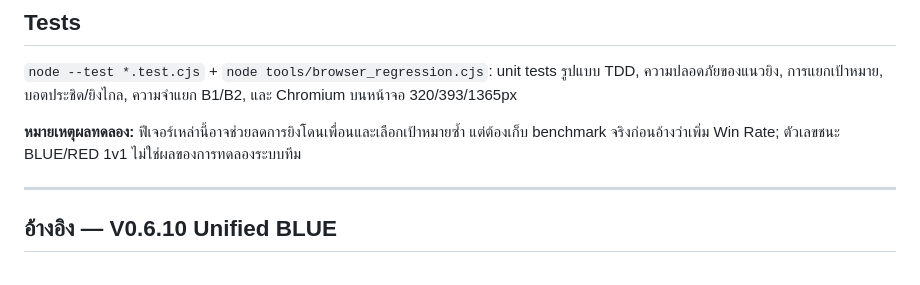
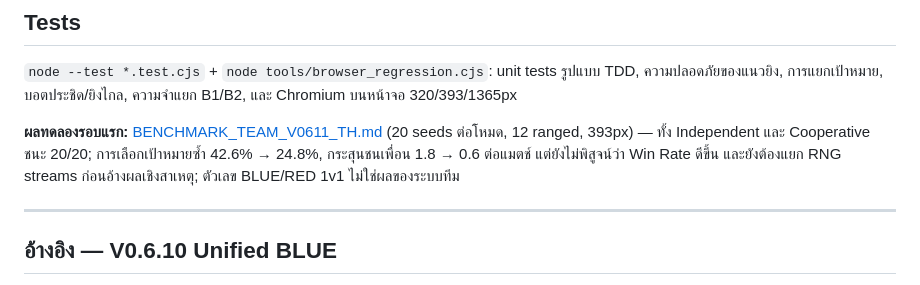
Before and after one commit to nustanakritwithai/RRT-Game-Lab, a Markdown page: README.md, the part around the change. GitHub-like rendering.

Commit message:
docs(v0.6.11): link measured team simulation, keep uncertainty and causal limits explicit

```diff
--- a/README.md
+++ b/README.md
@@ -21,7 +21,7 @@
 
 `node --test *.test.cjs` + `node tools/browser_regression.cjs`: unit tests รูปแบบ TDD, ความปลอดภัยของแนวยิง, การแยกเป้าหมาย, บอตประชิด/ยิงไกล, ความจำแยก B1/B2, และ Chromium บนหน้าจอ 320/393/1365px
 
-**หมายเหตุผลทดลอง:** ฟีเจอร์เหล่านี้อาจช่วยลดการยิงโดนเพื่อนและเลือกเป้าหมายซ้ำ แต่ต้องเก็บ benchmark จริงก่อนอ้างว่าเพิ่ม Win Rate; ตัวเลขชนะ BLUE/RED 1v1 ไม่ใช่ผลของการทดลองระบบทีม
+**ผลทดลองรอบแรก:** [BENCHMARK_TEAM_V0611_TH.md](BENCHMARK_TEAM_V0611_TH.md) (20 seeds ต่อโหมด, 12 ranged, 393px) — ทั้ง Independent และ Cooperative ชนะ 20/20; การเลือกเป้าหมายซ้ำ 42.6% → 24.8%, กระสุนชนเพื่อน 1.8 → 0.6 ต่อแมตช์ แต่ยังไม่พิสูจน์ว่า Win Rate ดีขึ้น และยังต้องแยก RNG streams ก่อนอ้างผลเชิงสาเหตุ; ตัวเลข BLUE/RED 1v1 ไม่ใช่ผลของระบบทีม
 
 ---
 
```
